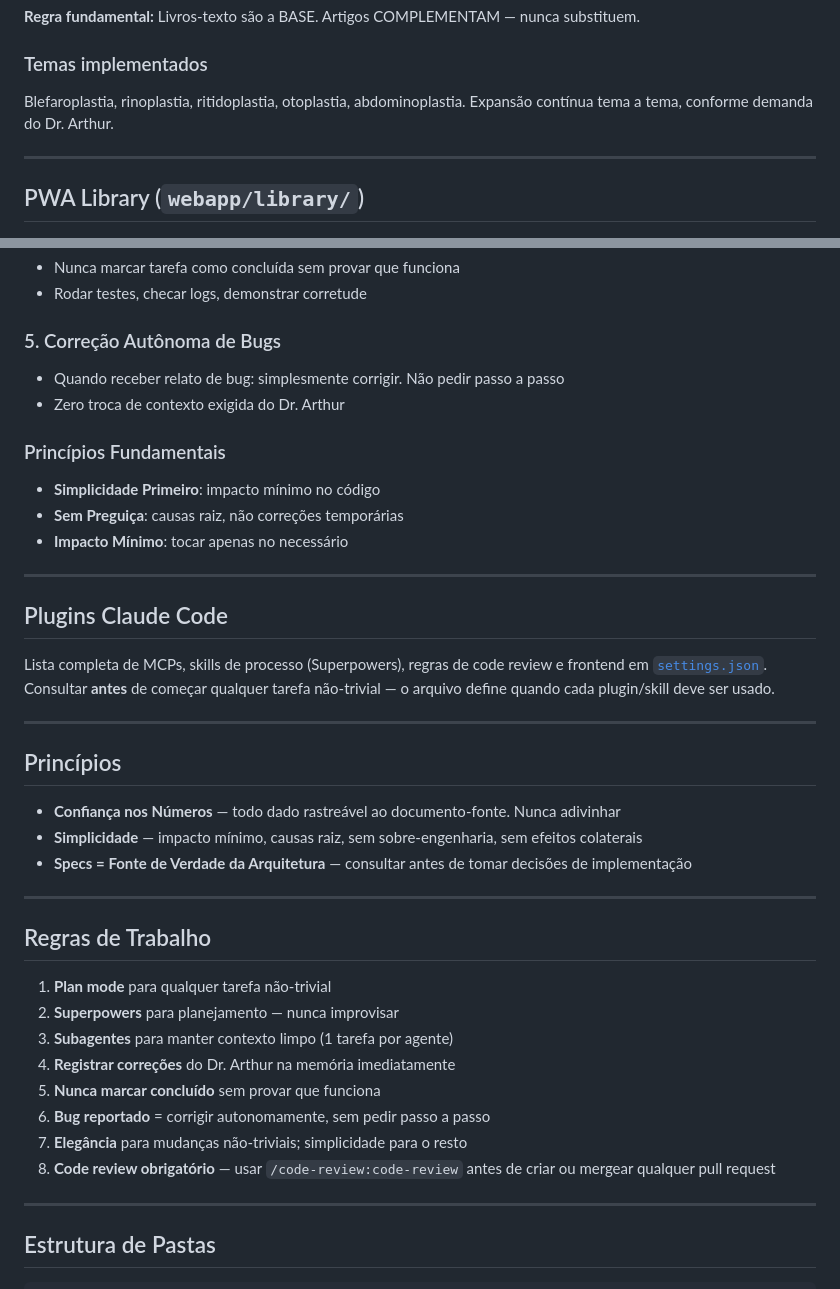
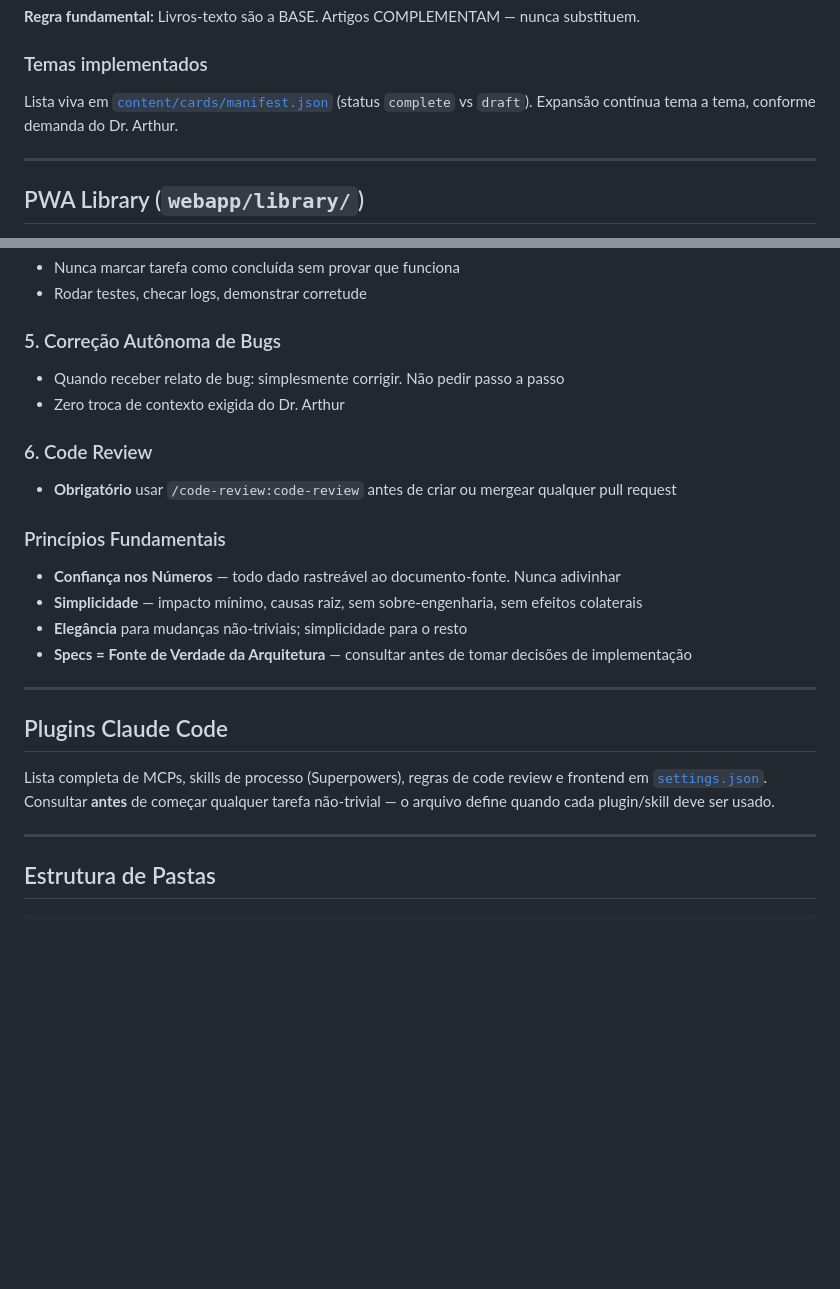
Before and after one commit to arthurkingayres-ux/Biblioteca-CirurgiaPlastica, a Markdown page: CLAUDE.md, 2 parts joined by grey strips. GitHub-like rendering; blank space fills up the shorter version.

Commit message:
docs: consolidar CLAUDE.md removendo duplicacoes
Remove as secoes standalone 'Principios' e 'Regras de Trabalho' que
duplicavam itens ja cobertos em 'Orquestracao de Trabalho'. Itens
unicos preservados (Confianca nos Numeros, Specs como fonte de verdade,
Elegancia, Code Review) foram fundidos na secao canonica.

Substitui a lista hardcoded de 'Temas implementados' por um ponteiro
para content/cards/manifest.json para evitar ficar desatualizado.

Co-Authored-By: Claude Opus 4.6 <noreply@anthropic.com>

```diff
--- a/CLAUDE.md
+++ b/CLAUDE.md
@@ -103,7 +103,7 @@ Periódicos-alvo: PRS, ASJ, JPRAS, Annals, CPS, RBCP. Incorporados ao RAG via pi
 
 ### Temas implementados
 
-Blefaroplastia, rinoplastia, ritidoplastia, otoplastia, abdominoplastia. Expansão contínua tema a tema, conforme demanda do Dr. Arthur.
+Lista viva em [`content/cards/manifest.json`](content/cards/manifest.json) (status `complete` vs `draft`). Expansão contínua tema a tema, conforme demanda do Dr. Arthur.
 
 ---
 
@@ -197,38 +197,22 @@ O Dr. Arthur consome a biblioteca exclusivamente pelo iPhone.
 - Quando receber relato de bug: simplesmente corrigir. Não pedir passo a passo
 - Zero troca de contexto exigida do Dr. Arthur
 
+### 6. Code Review
+
+- **Obrigatório** usar `/code-review:code-review` antes de criar ou mergear qualquer pull request
+
 ### Princípios Fundamentais
 
-- **Simplicidade Primeiro**: impacto mínimo no código
-- **Sem Preguiça**: causas raiz, não correções temporárias
-- **Impacto Mínimo**: tocar apenas no necessário
+- **Confiança nos Números** — todo dado rastreável ao documento-fonte. Nunca adivinhar
+- **Simplicidade** — impacto mínimo, causas raiz, sem sobre-engenharia, sem efeitos colaterais
+- **Elegância** para mudanças não-triviais; simplicidade para o resto
+- **Specs = Fonte de Verdade da Arquitetura** — consultar antes de tomar decisões de implementação
 
 ---
 
 ## Plugins Claude Code
 
 Lista completa de MCPs, skills de processo (Superpowers), regras de code review e frontend em [`settings.json`](settings.json). Consultar **antes** de começar qualquer tarefa não-trivial — o arquivo define quando cada plugin/skill deve ser usado.
-
----
-
-## Princípios
-
-- **Confiança nos Números** — todo dado rastreável ao documento-fonte. Nunca adivinhar
-- **Simplicidade** — impacto mínimo, causas raiz, sem sobre-engenharia, sem efeitos colaterais
-- **Specs = Fonte de Verdade da Arquitetura** — consultar antes de tomar decisões de implementação
-
----
-
-## Regras de Trabalho
-
-1. **Plan mode** para qualquer tarefa não-trivial
-2. **Superpowers** para planejamento — nunca improvisar
-3. **Subagentes** para manter contexto limpo (1 tarefa por agente)
-4. **Registrar correções** do Dr. Arthur na memória imediatamente
-5. **Nunca marcar concluído** sem provar que funciona
-6. **Bug reportado** = corrigir autonomamente, sem pedir passo a passo
-7. **Elegância** para mudanças não-triviais; simplicidade para o resto
-8. **Code review obrigatório** — usar `/code-review:code-review` antes de criar ou mergear qualquer pull request
 
 ---
 
```
